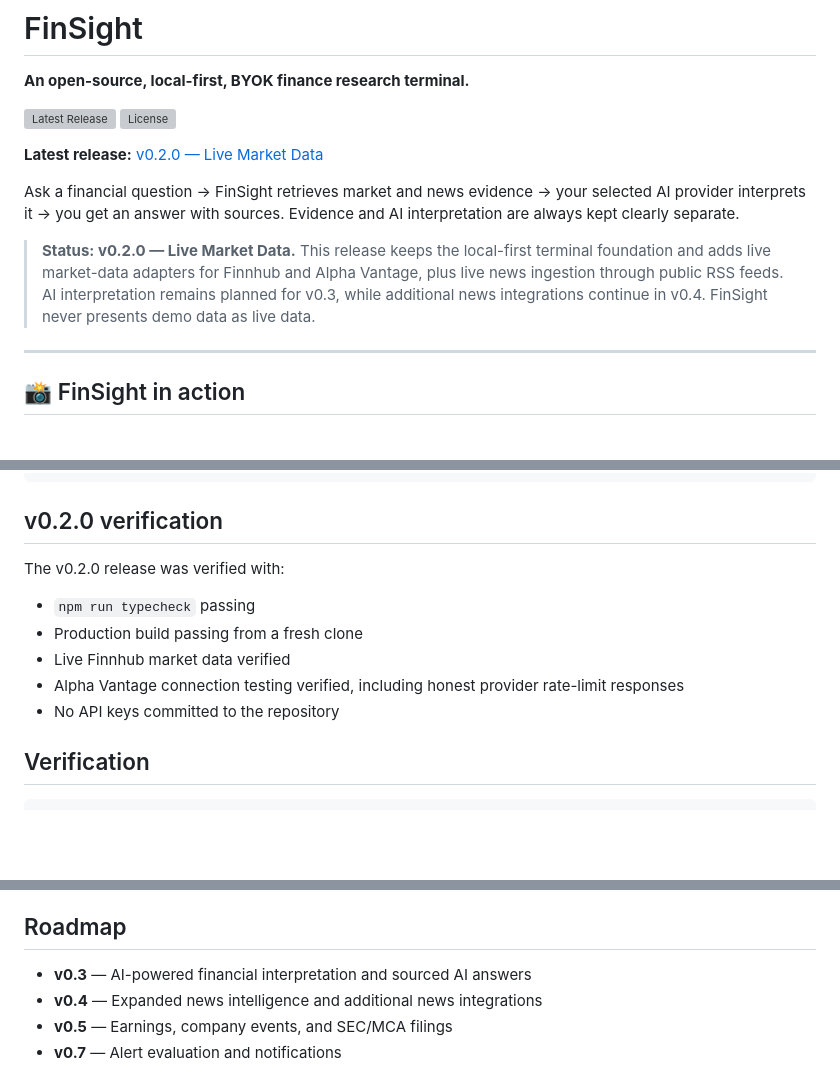
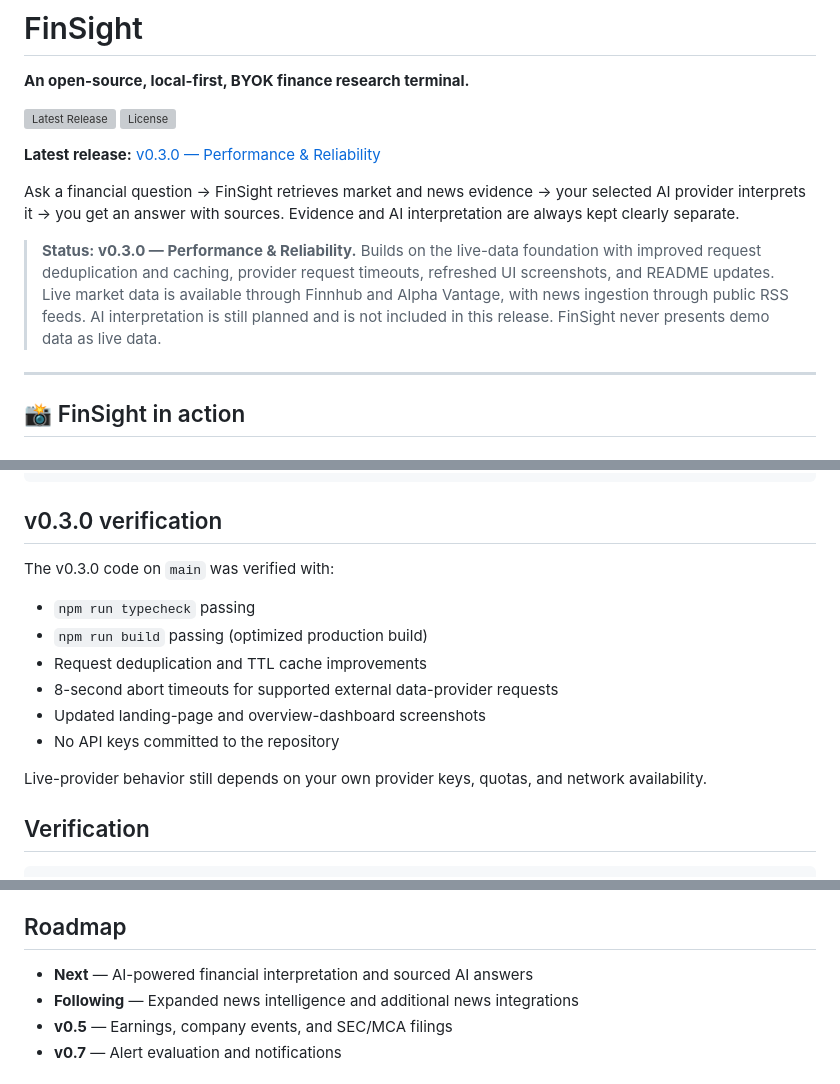
Before and after one commit to ks2483735-afk/finsight, a Markdown page: README.md, 3 parts joined by grey strips. GitHub-like rendering; blank space fills up the shorter version; grey boxes are pictures that could not be loaded.

Commit message:
docs: update README for v0.3.0 release

````diff
--- a/README.md
+++ b/README.md
@@ -4,11 +4,11 @@
 
 [![Latest Release](https://img.shields.io/github/v/release/ks2483735-afk/finsight?display_name=tag&sort=semver)](https://github.com/ks2483735-afk/finsight/releases) [![License](https://img.shields.io/github/license/ks2483735-afk/finsight)](https://github.com/ks2483735-afk/finsight/blob/main/LICENSE)
 
-**Latest release:** [v0.2.0 — Live Market Data](https://github.com/ks2483735-afk/finsight/releases/tag/v0.2.0)
+**Latest release:** [v0.3.0 — Performance & Reliability](https://github.com/ks2483735-afk/finsight/releases/tag/v0.3.0)
 
 Ask a financial question → FinSight retrieves market and news evidence → your selected AI provider interprets it → you get an answer with sources. Evidence and AI interpretation are always kept clearly separate.
 
-> **Status: v0.2.0 — Live Market Data.** This release keeps the local-first terminal foundation and adds live market-data adapters for Finnhub and Alpha Vantage, plus live news ingestion through public RSS feeds. AI interpretation remains planned for v0.3, while additional news integrations continue in v0.4. FinSight never presents demo data as live data.
+> **Status: v0.3.0 — Performance & Reliability.** Builds on the live-data foundation with improved request deduplication and caching, provider request timeouts, refreshed UI screenshots, and README updates. Live market data is available through Finnhub and Alpha Vantage, with news ingestion through public RSS feeds. AI interpretation is still planned and is not included in this release. FinSight never presents demo data as live data.
 
 ---
 
@@ -170,15 +170,18 @@ finsight/
 └── package.json
 ```
 
-## v0.2.0 verification
+## v0.3.0 verification
 
-The v0.2.0 release was verified with:
+The v0.3.0 code on `main` was verified with:
 
 - `npm run typecheck` passing
-- Production build passing from a fresh clone
-- Live Finnhub market data verified
-- Alpha Vantage connection testing verified, including honest provider rate-limit responses
+- `npm run build` passing (optimized production build)
+- Request deduplication and TTL cache improvements
+- 8-second abort timeouts for supported external data-provider requests
+- Updated landing-page and overview-dashboard screenshots
 - No API keys committed to the repository
+
+Live-provider behavior still depends on your own provider keys, quotas, and network availability.
 
 ## Verification
 
@@ -204,8 +207,8 @@ Every data-driven view handles **loading** (skeletons), **loaded**, **empty** (w
 
 ## Roadmap
 
-- **v0.3** — AI-powered financial interpretation and sourced AI answers
-- **v0.4** — Expanded news intelligence and additional news integrations
+- **Next** — AI-powered financial interpretation and sourced AI answers
+- **Following** — Expanded news intelligence and additional news integrations
 - **v0.5** — Earnings, company events, and SEC/MCA filings
 - **v0.7** — Alert evaluation and notifications
 
````
Also changed, not shown: other parts of README.md (+2 -2 lines).
